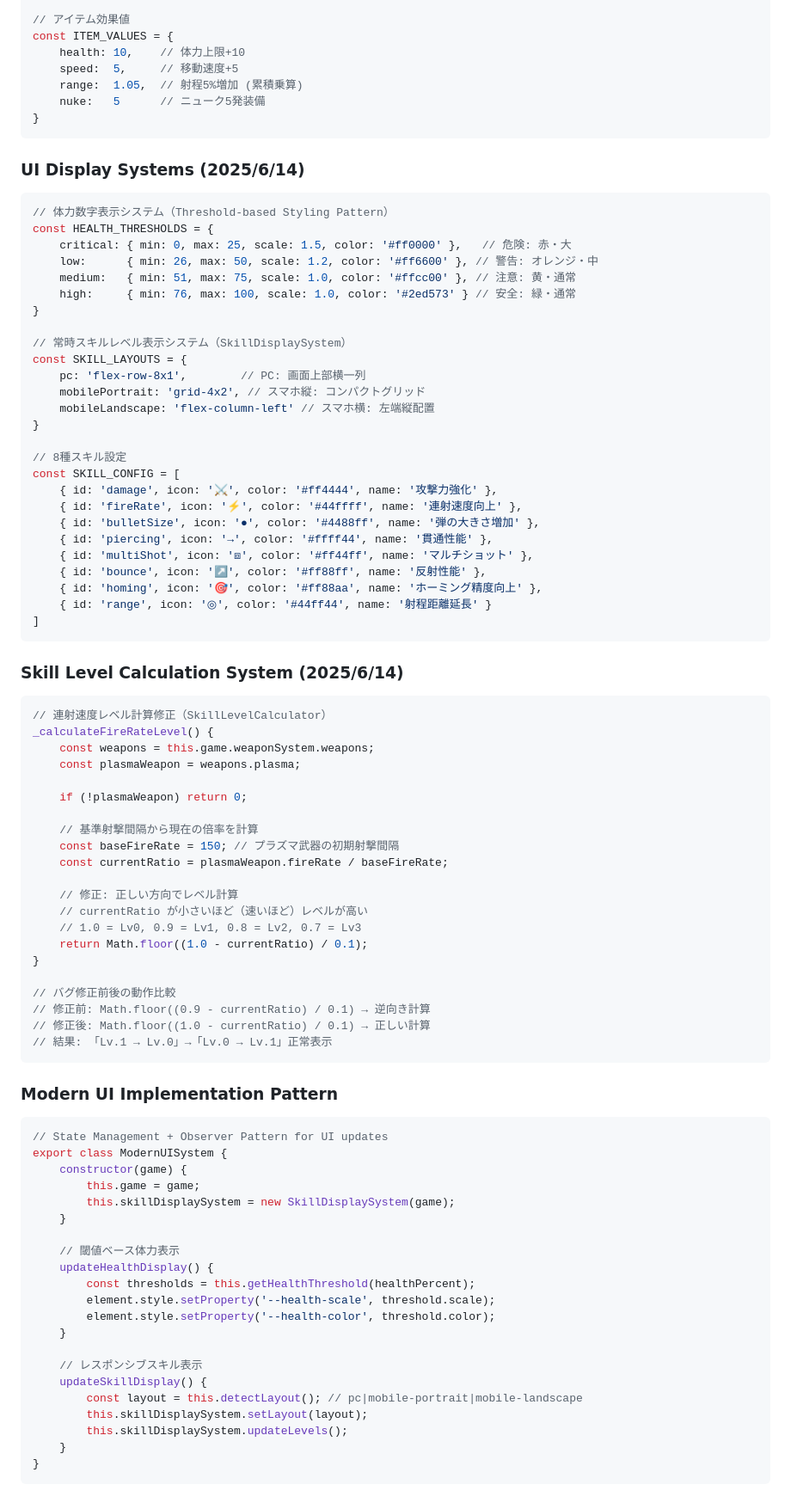
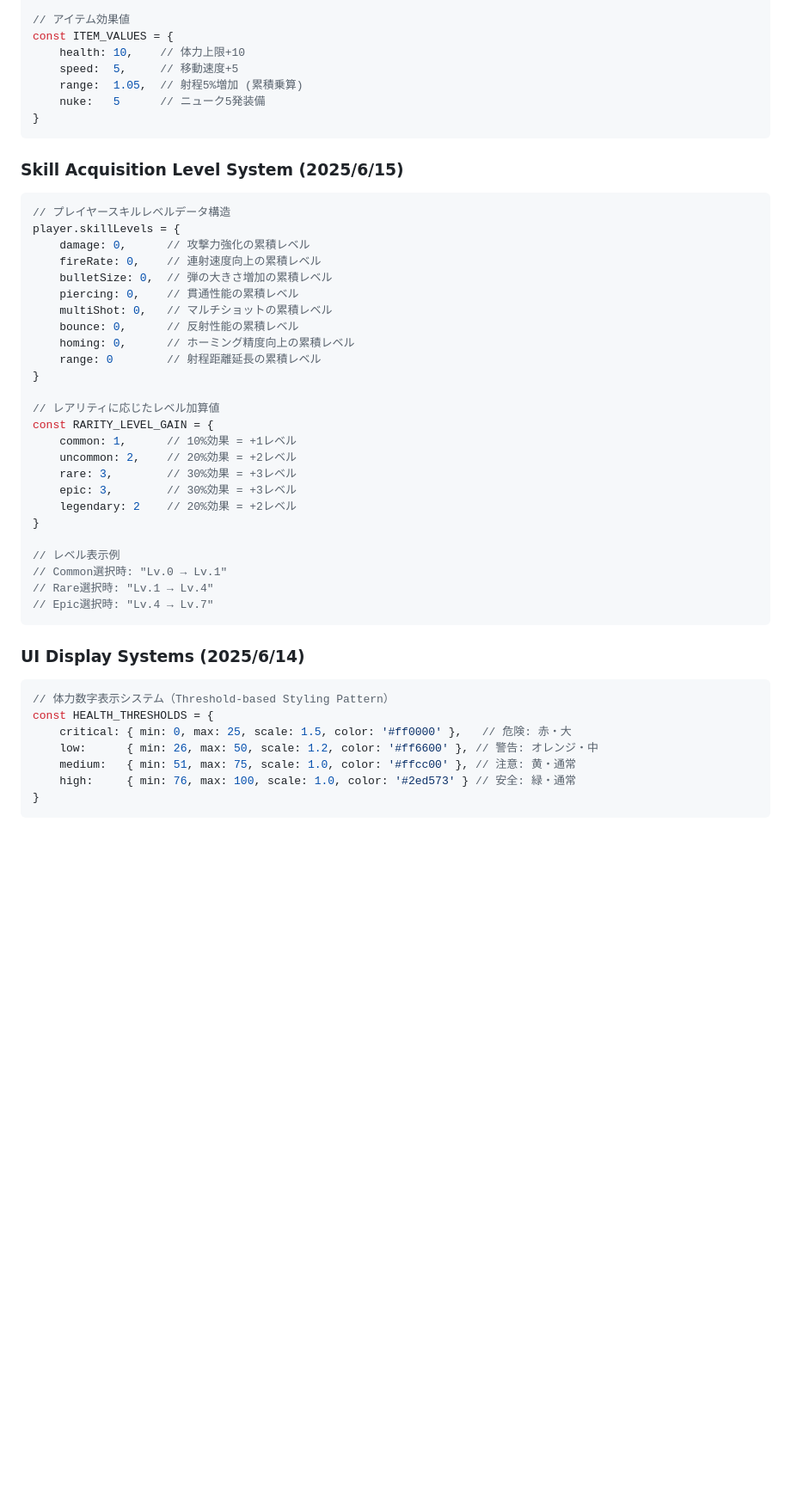
Before and after one commit to YusukeTano/0603game-tano-public, a Markdown page: CLAUDE.md, the part around one of its changes. Shown at 86% size. Drawn GitHub-style; blank space fills up the shorter version.

Commit message:
CLAUDE.md更新: スキル取得レベルシステム情報追加と構造整理
- アーキテクチャ日付を2025/6/15に更新
- スキル取得レベルシステムの詳細追加（レアリティベースレベル加算）
- SkillDisplaySystem参照を削除（統合済み）
- UI Modernizationセクションを整理（取得レベルシステムに関連しない部分削除）
- 初期値変更情報追加（damage:50, fireRate:300）

ドキュメント構造の最適化により開発ガイドの明確性向上

🤖 Generated with [Claude Code](https://claude.ai/code)

Co-Authored-By: Claude <noreply@anthropic.com>

````diff
--- a/CLAUDE.md
+++ b/CLAUDE.md
@@ -357,6 +355,35 @@ const ITEM_VALUES = {
 }
 ```
 
+### Skill Acquisition Level System (2025/6/15)
+```javascript
+// プレイヤースキルレベルデータ構造
+player.skillLevels = {
+    damage: 0,      // 攻撃力強化の累積レベル
+    fireRate: 0,    // 連射速度向上の累積レベル
+    bulletSize: 0,  // 弾の大きさ増加の累積レベル
+    piercing: 0,    // 貫通性能の累積レベル
+    multiShot: 0,   // マルチショットの累積レベル
+    bounce: 0,      // 反射性能の累積レベル
+    homing: 0,      // ホーミング精度向上の累積レベル
+    range: 0        // 射程距離延長の累積レベル
+}
+
+// レアリティに応じたレベル加算値
+const RARITY_LEVEL_GAIN = {
+    common: 1,      // 10%効果 = +1レベル
+    uncommon: 2,    // 20%効果 = +2レベル
+    rare: 3,        // 30%効果 = +3レベル
+    epic: 3,        // 30%効果 = +3レベル
+    legendary: 2    // 20%効果 = +2レベル
+}
+
+// レベル表示例
+// Common選択時: "Lv.0 → Lv.1"
+// Rare選択時: "Lv.1 → Lv.4"
+// Epic選択時: "Lv.4 → Lv.7"
+```
+
 ### UI Display Systems (2025/6/14)
 ```javascript
 // 体力数字表示システム（Threshold-based Styling Pattern）
@@ -366,73 +393,4 @@ const HEALTH_THRESHOLDS = {
     medium:   { min: 51, max: 75, scale: 1.0, color: '#ffcc00' }, // 注意: 黄・通常
     high:     { min: 76, max: 100, scale: 1.0, color: '#2ed573' } // 安全: 緑・通常
 }
-
-// 常時スキルレベル表示システム（SkillDisplaySystem）
-const SKILL_LAYOUTS = {
-    pc: 'flex-row-8x1',        // PC: 画面上部横一列
-    mobilePortrait: 'grid-4x2', // スマホ縦: コンパクトグリッド
-    mobileLandscape: 'flex-column-left' // スマホ横: 左端縦配置
-}
-
-// 8種スキル設定
-const SKILL_CONFIG = [
-    { id: 'damage', icon: '⚔️', color: '#ff4444', name: '攻撃力強化' },
-    { id: 'fireRate', icon: '⚡', color: '#44ffff', name: '連射速度向上' },
-    { id: 'bulletSize', icon: '●', color: '#4488ff', name: '弾の大きさ増加' },
-    { id: 'piercing', icon: '→', color: '#ffff44', name: '貫通性能' },
-    { id: 'multiShot', icon: '⧈', color: '#ff44ff', name: 'マルチショット' },
-    { id: 'bounce', icon: '↗', color: '#ff88ff', name: '反射性能' },
-    { id: 'homing', icon: '🎯', color: '#ff88aa', name: 'ホーミング精度向上' },
-    { id: 'range', icon: '◎', color: '#44ff44', name: '射程距離延長' }
-]
 ```
-
-### Skill Level Calculation System (2025/6/14)
-```javascript
-// 連射速度レベル計算修正（SkillLevelCalculator）
-_calculateFireRateLevel() {
-    const weapons = this.game.weaponSystem.weapons;
-    const plasmaWeapon = weapons.plasma;
-
-    if (!plasmaWeapon) return 0;
-
-    // 基準射撃間隔から現在の倍率を計算
-    const baseFireRate = 150; // プラズマ武器の初期射撃間隔
-    const currentRatio = plasmaWeapon.fireRate / baseFireRate;
-
-    // 修正: 正しい方向でレベル計算
-    // currentRatio が小さいほど（速いほど）レベルが高い
-    // 1.0 = Lv0, 0.9 = Lv1, 0.8 = Lv2, 0.7 = Lv3
-    return Math.floor((1.0 - currentRatio) / 0.1);
-}
-
-// バグ修正前後の動作比較
-// 修正前: Math.floor((0.9 - currentRatio) / 0.1) → 逆向き計算
-// 修正後: Math.floor((1.0 - currentRatio) / 0.1) → 正しい計算
-// 結果: 「Lv.1 → Lv.0」→「Lv.0 → Lv.1」正常表示
-```
-
-### Modern UI Implementation Pattern
-```javascript
-// State Management + Observer Pattern for UI updates
-export class ModernUISystem {
-    constructor(game) {
-        this.game = game;
-        this.skillDisplaySystem = new SkillDisplaySystem(game);
-    }
-
-    // 閾値ベース体力表示
-    updateHealthDisplay() {
-        const thresholds = this.getHealthThreshold(healthPercent);
-        element.style.setProperty('--health-scale', threshold.scale);
-        element.style.setProperty('--health-color', threshold.color);
-    }
-
-    // レスポンシブスキル表示
-    updateSkillDisplay() {
-        const layout = this.detectLayout(); // pc|mobile-portrait|mobile-landscape
-        this.skillDisplaySystem.setLayout(layout);
-        this.skillDisplaySystem.updateLevels();
-    }
-}
-```
````
Also changed, not shown: other parts of CLAUDE.md (+18 -20 lines).
